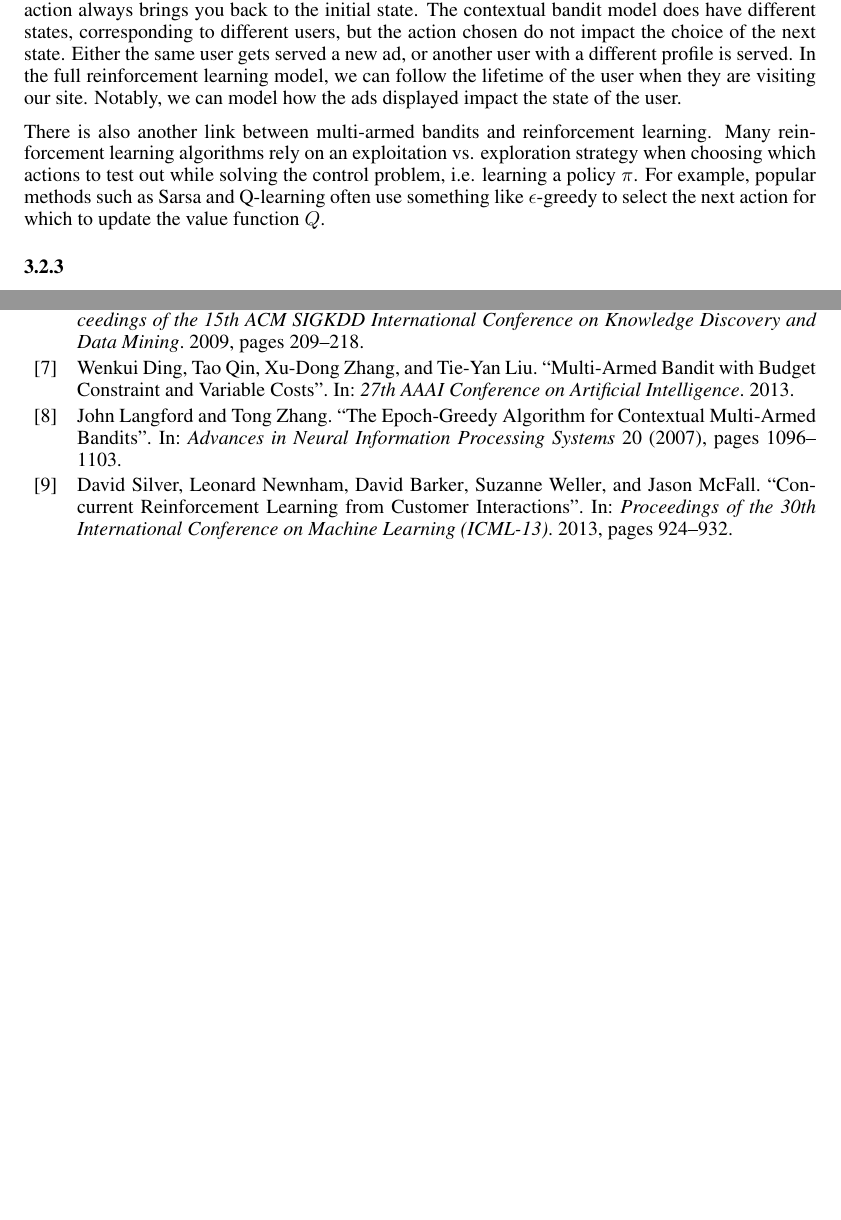
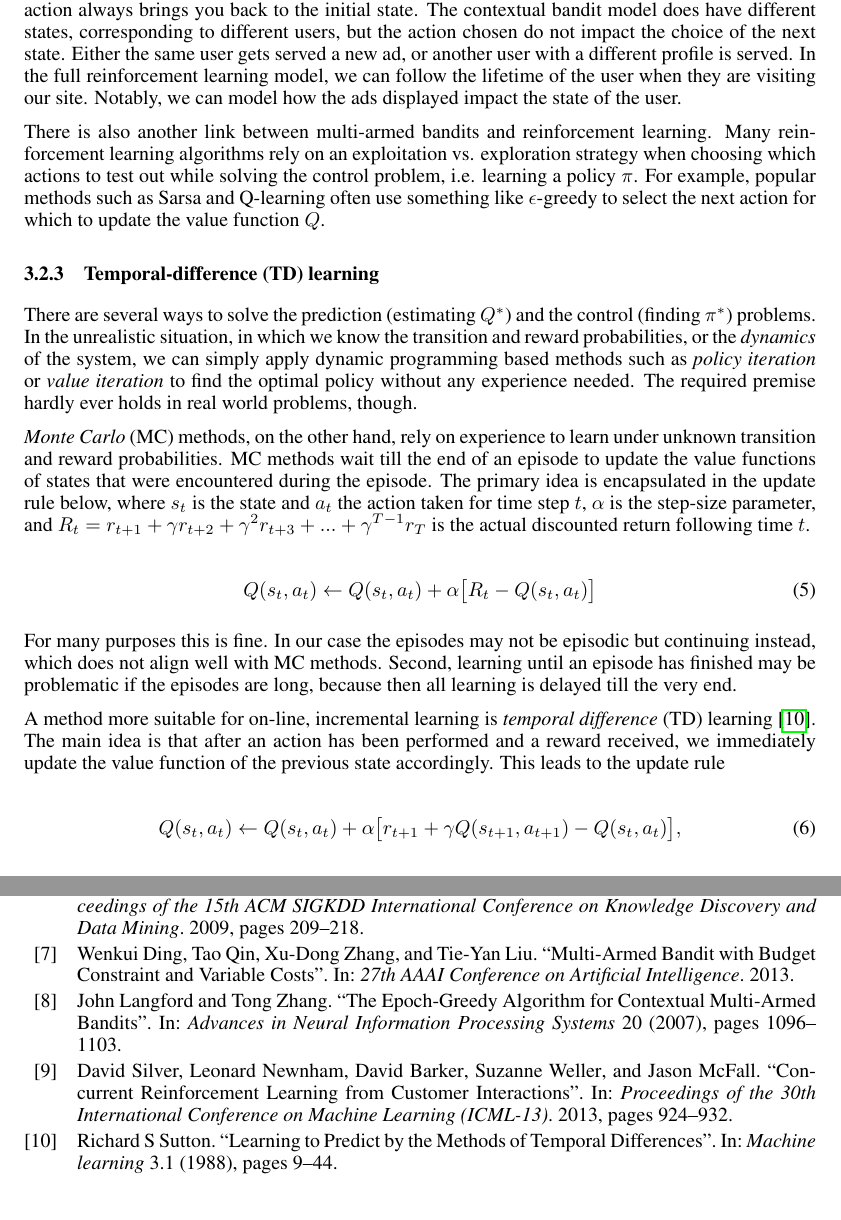
Before and after one commit to harbu/reinforcement-learning, a LaTeX paper (seminar-report/document.tex): two parts of pages 7 and 8 of 8 before the commit and two parts of pages 7 and 8 of 9 after it, joined at a grey line, cut so that both start at the same text, the shorter picture padded with empty space. Compiled offline with pdfLaTeX.

Commit message:
Such text, wow

```diff
--- a/seminar-report/document.tex
+++ b/seminar-report/document.tex
@@ -557,7 +554,46 @@ control problem, i.e. learning a policy $\pi$. For example, popular methods
 such as Sarsa and Q-learning often use something like $\epsilon$-greedy to
 select the next action for which to update the value function $Q$.
 
-\subsubsection{}
+\subsubsection{Temporal-difference (TD) learning}
+
+There are several ways to solve the prediction (estimating $Q^*$) and the
+control (finding $\pi^*$) problems. In the unrealistic situation, in which we
+know the transition and reward probabilities, or the \emph{dynamics} of the
+system, we can simply apply dynamic programming based methods such as
+\emph{policy iteration} or \emph{value iteration} to find the optimal policy
+without any experience needed. The required premise hardly ever holds in real
+world problems, though.
+
+\emph{Monte Carlo} (MC) methods, on the other hand, rely on experience to learn
+under unknown transition and reward probabilities. MC methods wait till the end
+of an episode to update the value functions of states that were encountered
+during the episode. The primary idea is encapsulated in the update rule below,
+where $s_t$ is the state and $a_t$ the action taken for time step $t$, $\alpha$
+is the step-size parameter, and $R_t = r_{t+1} + \gamma r_{t+2} + \gamma^2
+r_{t+3} + ... + \gamma^{T-1} r_{T}$ is the actual discounted return following
+time $t$.
+
+\begin{equation}
+  Q(s_t, a_t) \leftarrow
+  Q(s_t, a_t) + \alpha \big[ R_t - Q(s_t, a_t)\big]
+\end{equation}
+
+For many purposes this is fine. In our case the episodes may not be episodic
+but continuing instead, which does not align well with MC methods. Second,
+learning until an episode has finished may be problematic if the episodes are
+long, because then all learning is delayed till the very end.
+
+A method more suitable for on-line, incremental learning is \emph{temporal
+difference} (TD) learning \cite{sutton1988learning}. The main idea is that
+after an action has been performed and a reward received, we immediately update
+the value function of the previous state accordingly. This leads to the update
+rule
+
+\begin{equation}
+  Q(s_t, a_t) \leftarrow
+  Q(s_t, a_t) + \alpha \big[ r_{t+1} + \gamma Q(s_{t+1}, a_{t+1})
+  - Q(s_t, a_t)\big],
+\end{equation}
 
 
 \subsubsection{Direct, indirect and semi-direct reinforcement learning}
```
Also changed, not shown: seminar-report/sources.bib (+10 -2 lines), seminar-report/document.tex (11 more changed lines).
